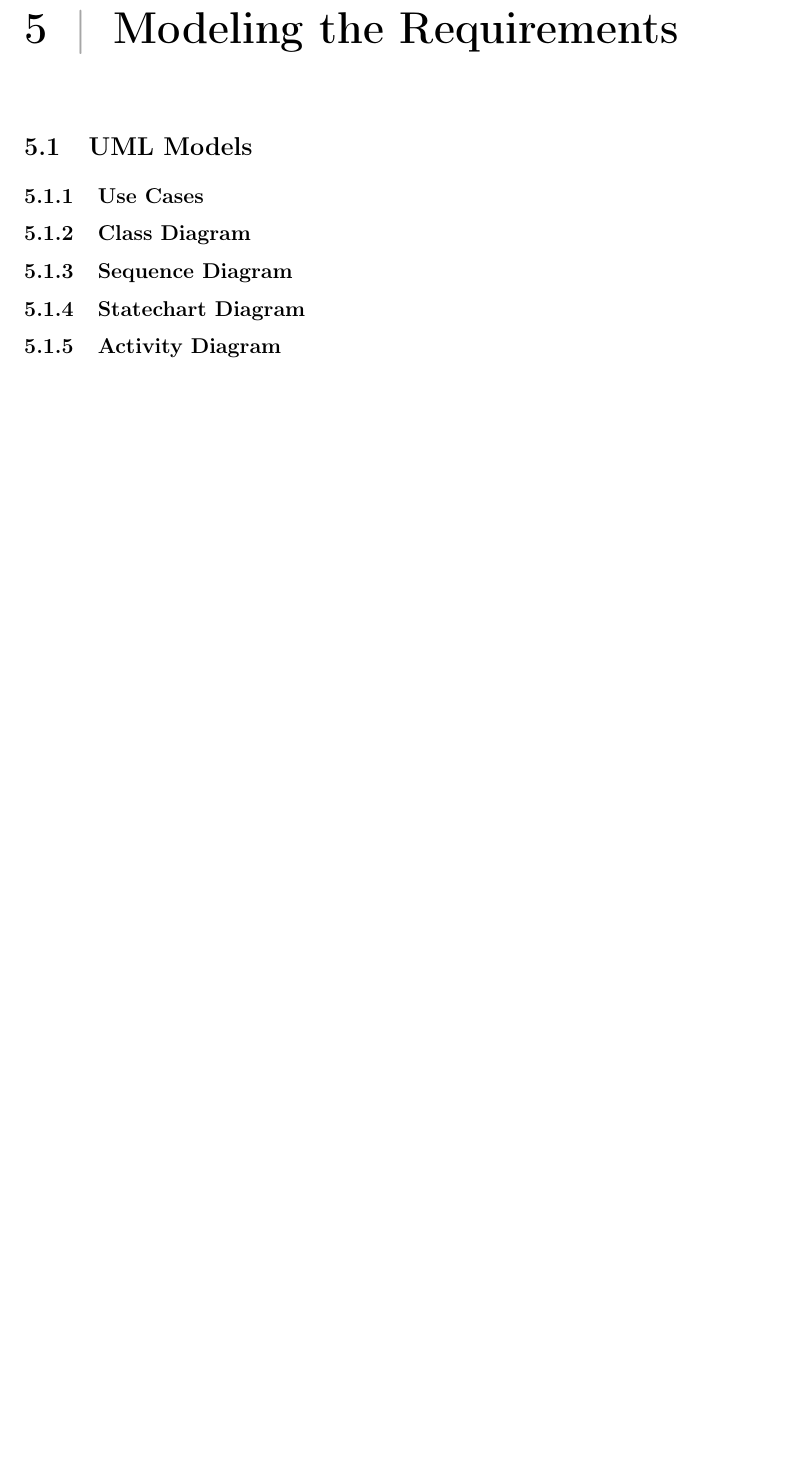
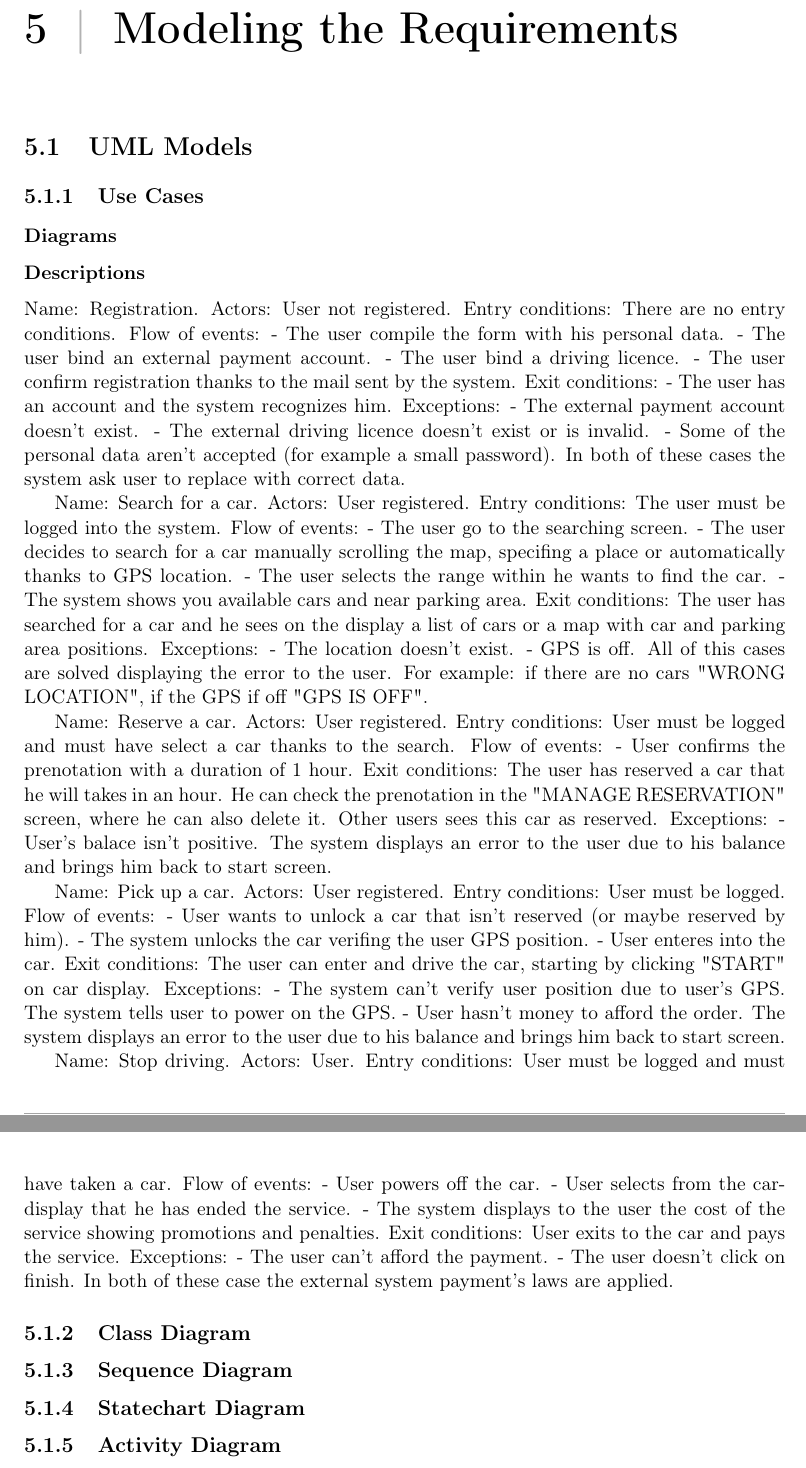
Before and after one commit to PoliCR/SoftEng2, a LaTeX document (1-RASD/Document/rasd.tex, which reads 1-RASD/Document/prefs.tex): part of page 15 of 25 before the commit and two parts of pages 15 and 16 of 26 after it, the two joined at a grey line, cut so that both start at the same text, the shorter picture padded with empty space. Compiled offline with pdfLaTeX.

Commit message:
RASD: Document - added Domain Assumptions, style changes
Signed-off-by: Phil <filippo2.testa@mail.polimi.it>

```diff
--- a/1-RASD/Document/prefs.tex
+++ b/1-RASD/Document/prefs.tex
@@ -16,7 +16,7 @@
 %----------------------------------------------------------------------------------------
 %   Title Style Chapter
 %----------------------------------------------------------------------------------------
-\definecolor{gray75}{gray}{0.65}
+\definecolor{gray75}{gray}{0.70}
 \newcommand{\hsp}{\hspace{15pt}}
 \newcommand\tab[1][1cm]{\hspace*{#1}}
 \newcommand{\forceindent}{\leavevmode{\parindent=1em\indent}}
--- a/1-RASD/Document/rasd.tex
+++ b/1-RASD/Document/rasd.tex
@@ -237,6 +243,79 @@ As she plugs the car in the power grid,a client arrives with another car,finishi
 
 %to insert a new image use command \imagebox{file_path}{caption}
 \subsection{Use Cases}
+\subsubsection{Diagrams}
+\subsubsection{Descriptions}
+Name: Registration.
+Actors: User not registered.
+Entry conditions: There are no entry conditions.
+Flow of events:
+- The user compile the form with his personal data.
+- The user bind an external payment account.
+- The user bind a driving licence.
+- The user confirm registration thanks to the mail sent by the system.
+Exit conditions:
+- The user has an account and the system recognizes him.
+Exceptions:
+- The external payment account doesn't exist.
+- The external driving licence doesn't exist or is invalid.
+- Some of the personal data aren't accepted (for example a small password).
+In both of these cases the system ask user to replace with correct data.
+
+
+Name: Search for a car.
+Actors: User registered.
+Entry conditions: The user must be logged into the system.
+Flow of events:
+- The user go to the searching screen.
+- The user decides to search for a car manually scrolling the map, specifing a place or automatically thanks to GPS location.
+- The user selects the range within he wants to find the car.
+- The system shows you available cars and near parking area.
+Exit conditions: The user has searched for a car and he sees on the display a list of cars or a map with car and parking area positions.
+Exceptions:
+- The location doesn't exist.
+- GPS is off.
+All of this cases are solved displaying the error to the user.
+For example: if there are no cars "WRONG LOCATION", if the GPS if off "GPS IS OFF".
+
+
+Name: Reserve a car.
+Actors: User registered.
+Entry conditions: User must be logged and must have select a car thanks to the search.
+Flow of events:
+- User confirms the prenotation with a duration of 1 hour.
+Exit conditions: The user has reserved a car that he will takes in an hour. He can check the prenotation in the "MANAGE RESERVATION" screen, where he can also delete it. Other users sees this car as reserved.
+Exceptions:
+- User's balace isn't positive.
+The system displays an error to the user due to his balance and brings him back to start screen.
+
+
+Name: Pick up a car.
+Actors: User registered.
+Entry conditions: User must be logged.
+Flow of events:
+- User wants to unlock a car that isn't reserved (or maybe reserved by him).
+- The system unlocks the car verifing the user GPS position.
+- User enteres into the car.
+Exit conditions: The user can enter and drive the car, starting by clicking "START" on car display.
+Exceptions:
+- The system can't verify user position due to user's GPS.
+The system tells user to power on the GPS.
+- User hasn't money to afford the order.
+The system displays an error to the user due to his balance and brings him back to start screen.
+
+
+Name: Stop driving.
+Actors: User.
+Entry conditions: User must be logged and must have taken a car.
+Flow of events:
+- User powers off the car.
+- User selects from the car-display that he has ended the service.
+- The system displays to the user the cost of the service showing promotions and penalties.
+Exit conditions: User exits to the car and pays the service.
+Exceptions:
+- The user can't afford the payment.
+- The user doesn't click on finish.
+In both of these case the external system payment's laws are applied.
 \subsection{Class Diagram}
 \subsection{Sequence Diagram}
 \subsection{Statechart Diagram}
```
Also changed, not shown: 1-RASD/Document/titlepage.tex (+1 -1 lines), 1-RASD/Document/rasd.pdf, 1-RASD/Document/prefs.tex (39 more changed lines), 1-RASD/Document/rasd.tex (27 more changed lines), 5 other files.
